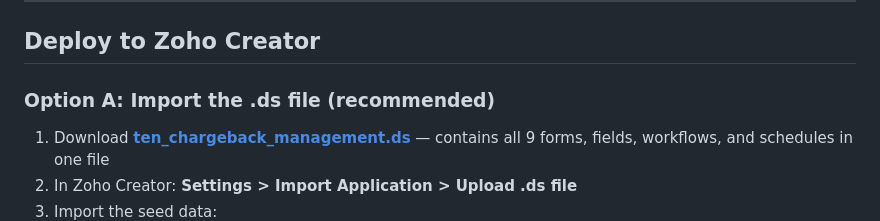
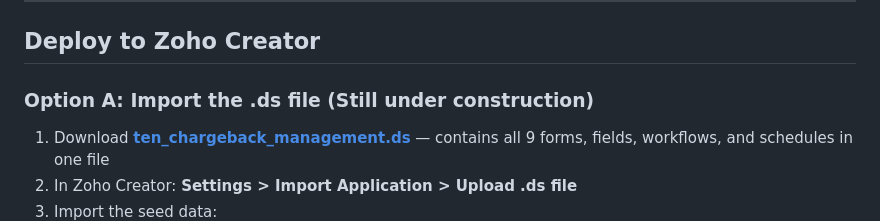
Before and after one commit to holgergevers-hub/Ten_Chargeback, a Markdown page: README.md, the part around the change. Rendered like a GitHub page.

Commit message:
Clarify status of Option A in deployment instructions
Updated the deployment instructions to indicate that Option A is still under construction.

```diff
--- a/README.md
+++ b/README.md
@@ -16,7 +16,7 @@ Zoho Creator application for managing chargebacks across multiple merchant platf
 
 ## Deploy to Zoho Creator
 
-### Option A: Import the .ds file (recommended)
+### Option A: Import the .ds file (Still under construction)
 
 1. Download [**ten_chargeback_management.ds**](https://github.com/holgergevers-hub/Ten_Chargeback/releases/download/v1.0.0/ten_chargeback_management.ds) — contains all 9 forms, fields, workflows, and schedules in one file
 2. In Zoho Creator: **Settings > Import Application > Upload .ds file**
```
